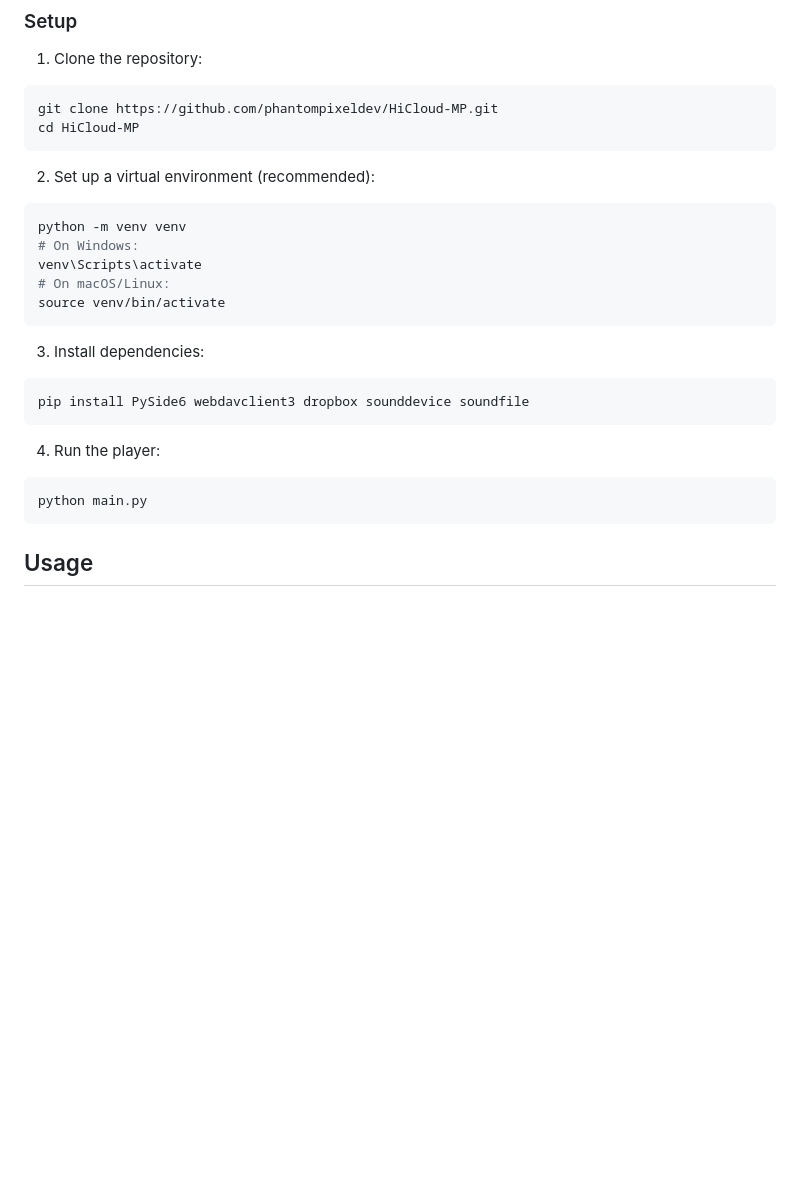
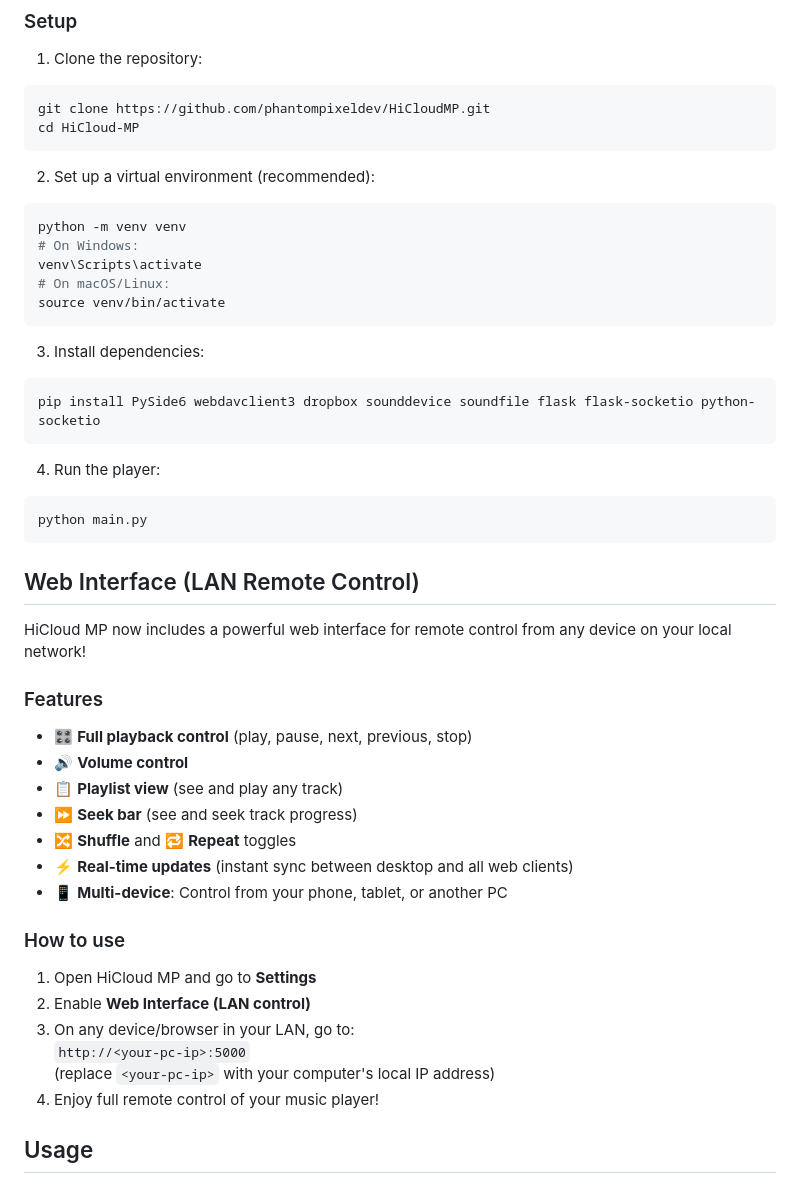
Before and after one commit to PhantomPixelDev/HiCloudMP, a Markdown page: README.md, the part around the change printed below. GitHub-like rendering; blank space fills up the shorter version.

````diff
--- a/README.md
+++ b/README.md
@@ -45,7 +46,7 @@ A powerful, modern music player with support for local and cloud-based music lib
 
 1. Clone the repository:
 ```bash
-git clone https://github.com/phantompixeldev/HiCloud-MP.git
+git clone https://github.com/phantompixeldev/HiCloudMP.git
 cd HiCloud-MP
 ```
 
@@ -60,13 +61,34 @@ source venv/bin/activate
 
 3. Install dependencies:
 ```bash
-pip install PySide6 webdavclient3 dropbox sounddevice soundfile
+pip install PySide6 webdavclient3 dropbox sounddevice soundfile flask flask-socketio python-socketio
 ```
 
 4. Run the player:
 ```bash
 python main.py
 ```
+
+## Web Interface (LAN Remote Control)
+
+HiCloud MP now includes a powerful web interface for remote control from any device on your local network!
+
+### Features
+- 🎛️ **Full playback control** (play, pause, next, previous, stop)
+- 🔊 **Volume control**
+- 📋 **Playlist view** (see and play any track)
+- ⏩ **Seek bar** (see and seek track progress)
+- 🔀 **Shuffle** and 🔁 **Repeat** toggles
+- ⚡ **Real-time updates** (instant sync between desktop and all web clients)
+- 📱 **Multi-device**: Control from your phone, tablet, or another PC
+
+### How to use
+1. Open HiCloud MP and go to **Settings**
+2. Enable **Web Interface (LAN control)**
+3. On any device/browser in your LAN, go to:
+   `http://<your-pc-ip>:5000`
+   (replace `<your-pc-ip>` with your computer's local IP address)
+4. Enjoy full remote control of your music player!
 
 ## Usage
 
````
Also changed, not shown: other parts of README.md (+2 -1 lines), cover.png (added), screen.png, 6 other files.
